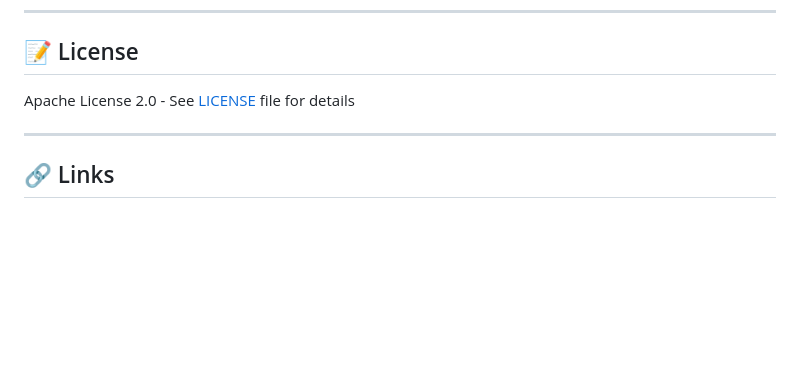
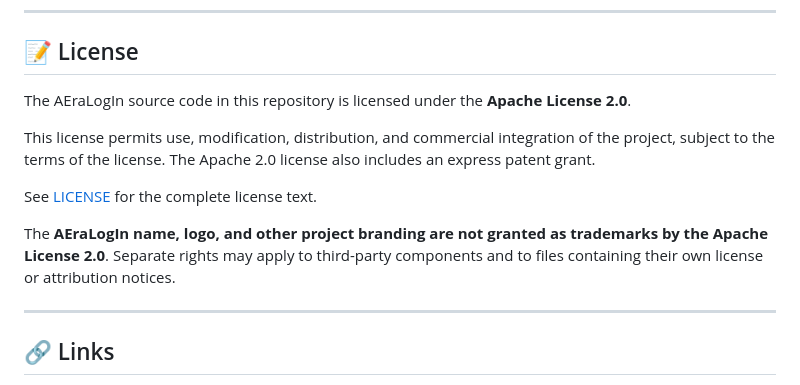
Before and after one commit to koal0308/AEraLogin-Human-and-A2A, a Markdown page: README.md, the part around the change. GitHub-like rendering; blank space fills up the shorter version.

Commit message:
Clarify AEraLogIn licensing

```diff
--- a/README.md
+++ b/README.md
@@ -412,7 +412,13 @@ Product roadmap items:
 
 ## 📝 License
 
-Apache License 2.0 - See [LICENSE](LICENSE) file for details
+The AEraLogIn source code in this repository is licensed under the **Apache License 2.0**.
+
+This license permits use, modification, distribution, and commercial integration of the project, subject to the terms of the license. The Apache 2.0 license also includes an express patent grant.
+
+See [LICENSE](LICENSE) for the complete license text.
+
+The **AEraLogIn name, logo, and other project branding are not granted as trademarks by the Apache License 2.0**. Separate rights may apply to third-party components and to files containing their own license or attribution notices.
 
 ---
 
```
